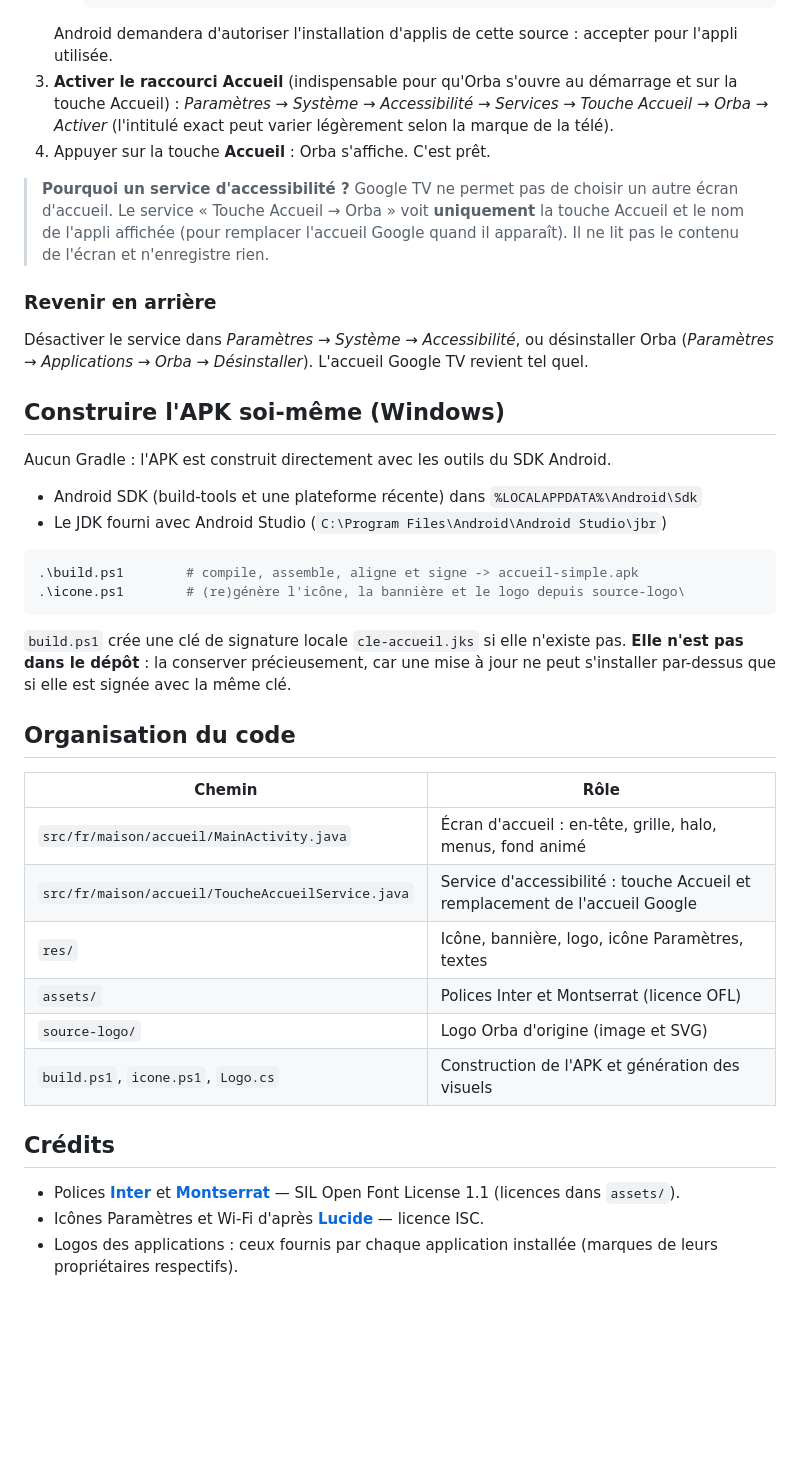
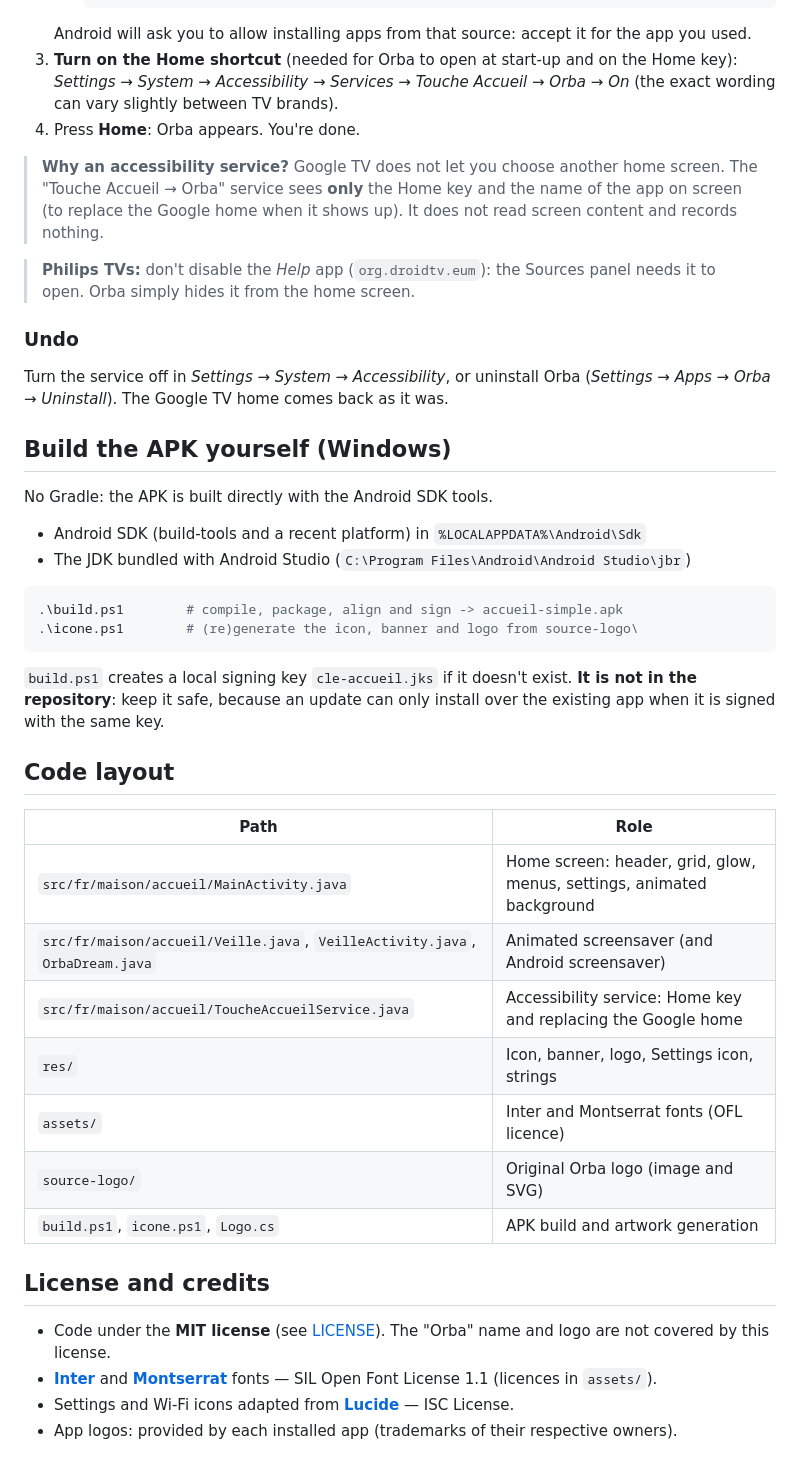
Before and after one commit to btalal/OrbaLauncher, a Markdown page: README.md, the part around one of its changes. GitHub-like rendering; blank space fills up the shorter version.

````diff
--- a/README.md
+++ b/README.md
@@ -55,49 +102,54 @@ Prérequis : une télé ou un boîtier **Google TV / Android TV** sous **Android
      adb install -r orba.apk
      ```
-   Android demandera d'autoriser l'installation d'applis de cette source : accepter pour l'appli utilisée.
-3. **Activer le raccourci Accueil** (indispensable pour qu'Orba s'ouvre au démarrage et sur la touche Accueil) :
-   *Paramètres → Système → Accessibilité → Services → Touche Accueil → Orba → Activer*
-   (l'intitulé exact peut varier légèrement selon la marque de la télé).
-4. Appuyer sur la touche **Accueil** : Orba s'affiche. C'est prêt.
+   Android will ask you to allow installing apps from that source: accept it for the app you used.
+3. **Turn on the Home shortcut** (needed for Orba to open at start-up and on the Home key):
+   *Settings → System → Accessibility → Services → Touche Accueil → Orba → On*
+   (the exact wording can vary slightly between TV brands).
+4. Press **Home**: Orba appears. You're done.
 
-> **Pourquoi un service d'accessibilité ?** Google TV ne permet pas de choisir un autre écran d'accueil.
-> Le service « Touche Accueil → Orba » voit **uniquement** la touche Accueil et le nom de l'appli affichée
-> (pour remplacer l'accueil Google quand il apparaît). Il ne lit pas le contenu de l'écran et n'enregistre rien.
+> **Why an accessibility service?** Google TV does not let you choose another home screen.
+> The "Touche Accueil → Orba" service sees **only** the Home key and the name of the app on screen
+> (to replace the Google home when it shows up). It does not read screen content and records nothing.
 
-### Revenir en arrière
+> **Philips TVs:** don't disable the *Help* app (`org.droidtv.eum`): the Sources panel needs it to open.
+> Orba simply hides it from the home screen.
 
-Désactiver le service dans *Paramètres → Système → Accessibilité*, ou désinstaller Orba
-(*Paramètres → Applications → Orba → Désinstaller*). L'accueil Google TV revient tel quel.
+### Undo
 
-## Construire l'APK soi-même (Windows)
+Turn the service off in *Settings → System → Accessibility*, or uninstall Orba
+(*Settings → Apps → Orba → Uninstall*). The Google TV home comes back as it was.
 
-Aucun Gradle : l'APK est construit directement avec les outils du SDK Android.
+## Build the APK yourself (Windows)
 
-- Android SDK (build-tools et une plateforme récente) dans `%LOCALAPPDATA%\Android\Sdk`
-- Le JDK fourni avec Android Studio (`C:\Program Files\Android\Android Studio\jbr`)
+No Gradle: the APK is built directly with the Android SDK tools.
+
+- Android SDK (build-tools and a recent platform) in `%LOCALAPPDATA%\Android\Sdk`
+- The JDK bundled with Android Studio (`C:\Program Files\Android\Android Studio\jbr`)
 
 ```powershell
-.\build.ps1        # compile, assemble, aligne et signe -> accueil-simple.apk
-.\icone.ps1        # (re)génère l'icône, la bannière et le logo depuis source-logo\
+.\build.ps1        # compile, package, align and sign -> accueil-simple.apk
+.\icone.ps1        # (re)generate the icon, banner and logo from source-logo\
 ```
 
-`build.ps1` crée une clé de signature locale `cle-accueil.jks` si elle n'existe pas.
-**Elle n'est pas dans le dépôt** : la conserver précieusement, car une mise à jour ne peut
-s'installer par-dessus que si elle est signée avec la même clé.
+`build.ps1` creates a local signing key `cle-accueil.jks` if it doesn't exist.
+**It is not in the repository**: keep it safe, because an update can only install over the existing
+app when it is signed with the same key.
 
-## Organisation du code
+## Code layout
 
-| Chemin | Rôle |
+| Path | Role |
 |---|---|
-| `src/fr/maison/accueil/MainActivity.java` | Écran d'accueil : en-tête, grille, halo, menus, fond animé |
-| `src/fr/maison/accueil/ToucheAccueilService.java` | Service d'accessibilité : touche Accueil et remplacement de l'accueil Google |
-| `res/` | Icône, bannière, logo, icône Paramètres, textes |
-| `assets/` | Polices Inter et Montserrat (licence OFL) |
-| `source-logo/` | Logo Orba d'origine (image et SVG) |
-| `build.ps1`, `icone.ps1`, `Logo.cs` | Construction de l'APK et génération des visuels |
+| `src/fr/maison/accueil/MainActivity.java` | Home screen: header, grid, glow, menus, settings, animated background |
+| `src/fr/maison/accueil/Veille.java`, `VeilleActivity.java`, `OrbaDream.java` | Animated screensaver (and Android screensaver) |
+| `src/fr/maison/accueil/ToucheAccueilService.java` | Accessibility service: Home key and replacing the Google home |
+| `res/` | Icon, banner, logo, Settings icon, strings |
+| `assets/` | Inter and Montserrat fonts (OFL licence) |
+| `source-logo/` | Original Orba logo (image and SVG) |
+| `build.ps1`, `icone.ps1`, `Logo.cs` | APK build and artwork generation |
 
-## Crédits
+## License and credits
 
-- Polices **[Inter](https://rsms.me/inter/)** et **[Montserrat](https://github.com/JulietaUla/Montserrat)** — SIL Open Font License 1.1 (licences dans `assets/`).
-- Icônes Paramètres et Wi-Fi d'après **[Lucide](https://lucide.dev)** — licence ISC.
-- Logos des applications : ceux fournis par chaque application installée (marques de leurs propriétaires respectifs).
+- Code under the **MIT license** (see [LICENSE](LICENSE)). The "Orba" name and logo are not covered by this license.
+- **[Inter](https://rsms.me/inter/)** and **[Montserrat](https://github.com/JulietaUla/Montserrat)** fonts — SIL Open Font License 1.1 (licences in `assets/`).
+- Settings and Wi-Fi icons adapted from **[Lucide](https://lucide.dev)** — ISC License.
+- App logos: provided by each installed app (trademarks of their respective owners).
````
Also changed, not shown: other parts of README.md (+78 -31 lines), README.fr.md (added, +155 -0 lines), docs/capture-veille.png (added), docs/demo.gif (added), 6 other files.
